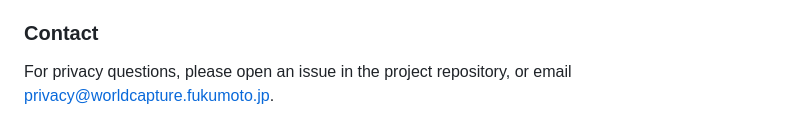
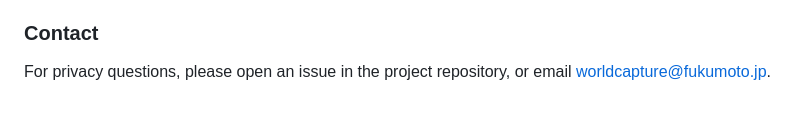
Before and after one commit to fukumotomakoto/worldcapture, a Markdown page: PRIVACY.md, the part around one of its changes. GitHub-like rendering.

```diff
--- a/PRIVACY.md
+++ b/PRIVACY.md
@@ -72,4 +72,4 @@ WorldCapture requests Screen Recording, (optional) Microphone, and Accessibility
 WorldCapture is open source under the **MIT License**. Every claim above can be verified by auditing the source — which is one reason we open-sourced it.
 
 ### Contact
-For privacy questions, please open an issue in the project repository, or email <privacy@worldcapture.fukumoto.jp>.
+For privacy questions, please open an issue in the project repository, or email <worldcapture@fukumoto.jp>.
```
Also changed, not shown: other parts of PRIVACY.md (+1 -1 lines).
